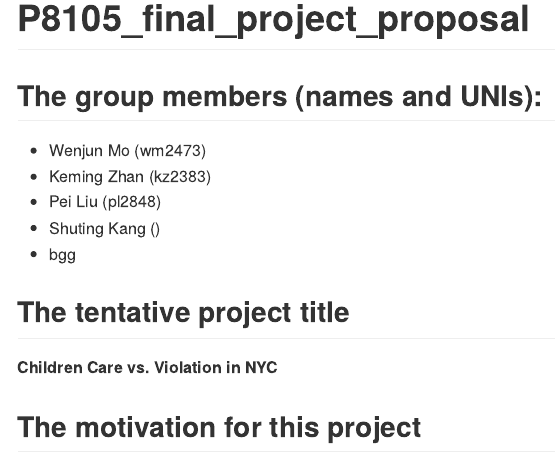
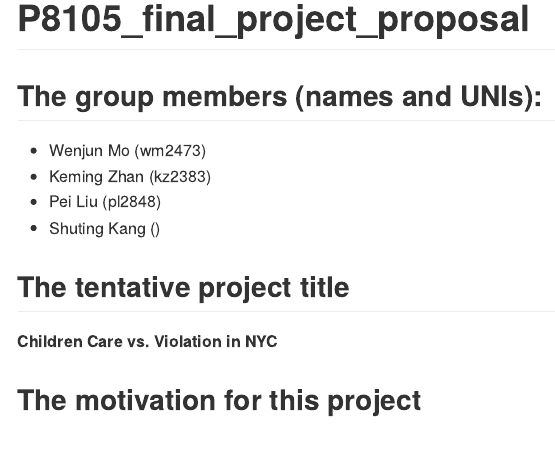
Before and after one commit to pl2848/P8105_final_project, an R Markdown document (p8105_final_project_proposal.Rmd): the page in a window 1100 px wide, from 170 px down. Rendered offline with R 4.5, knitr and Pandoc, with nearby package versions.

Commit message:
Update p8105_final_project_proposal.Rmd

```diff
--- a/p8105_final_project_proposal.Rmd
+++ b/p8105_final_project_proposal.Rmd
@@ -12,7 +12,6 @@ output: github_document
 - Keming Zhan (kz2383)
 - Pei Liu (pl2848)
 - Shuting Kang ()
-- bgg
 
 ## The tentative project title
 **Children Care vs. Violation in NYC**
```
